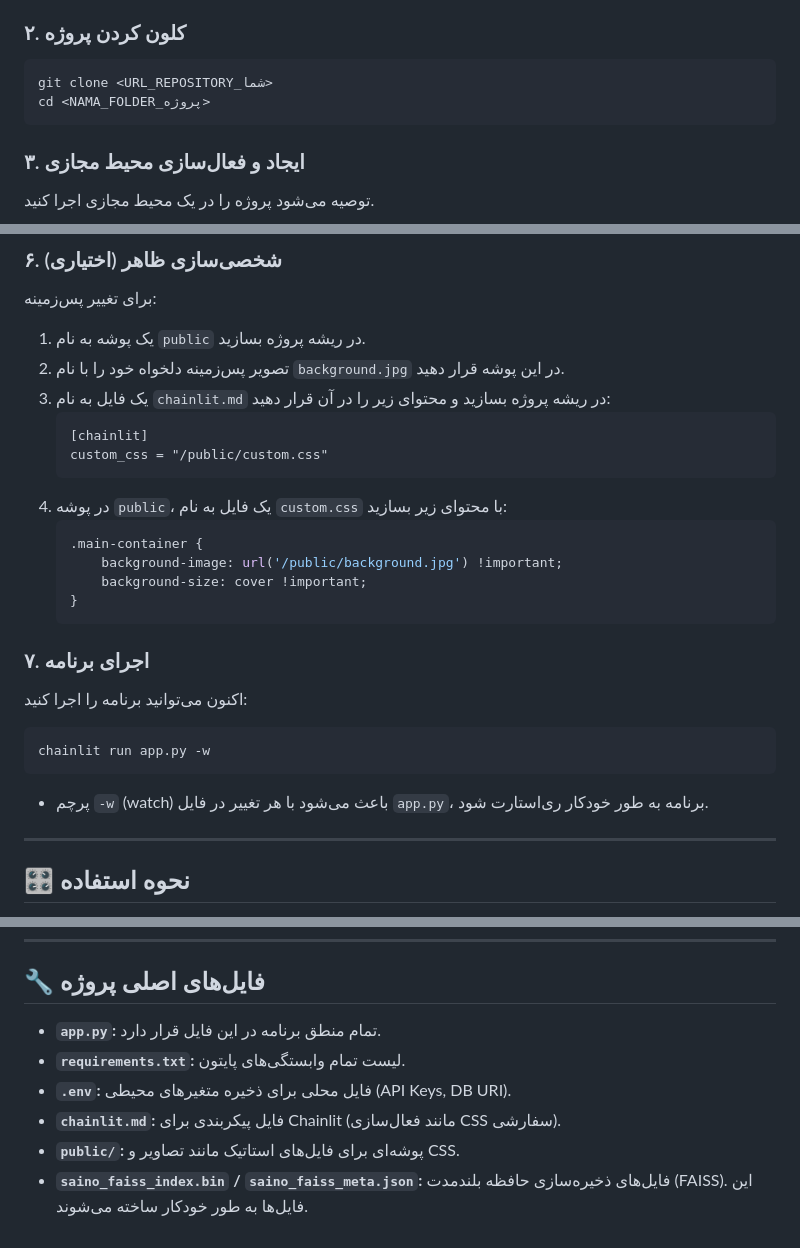
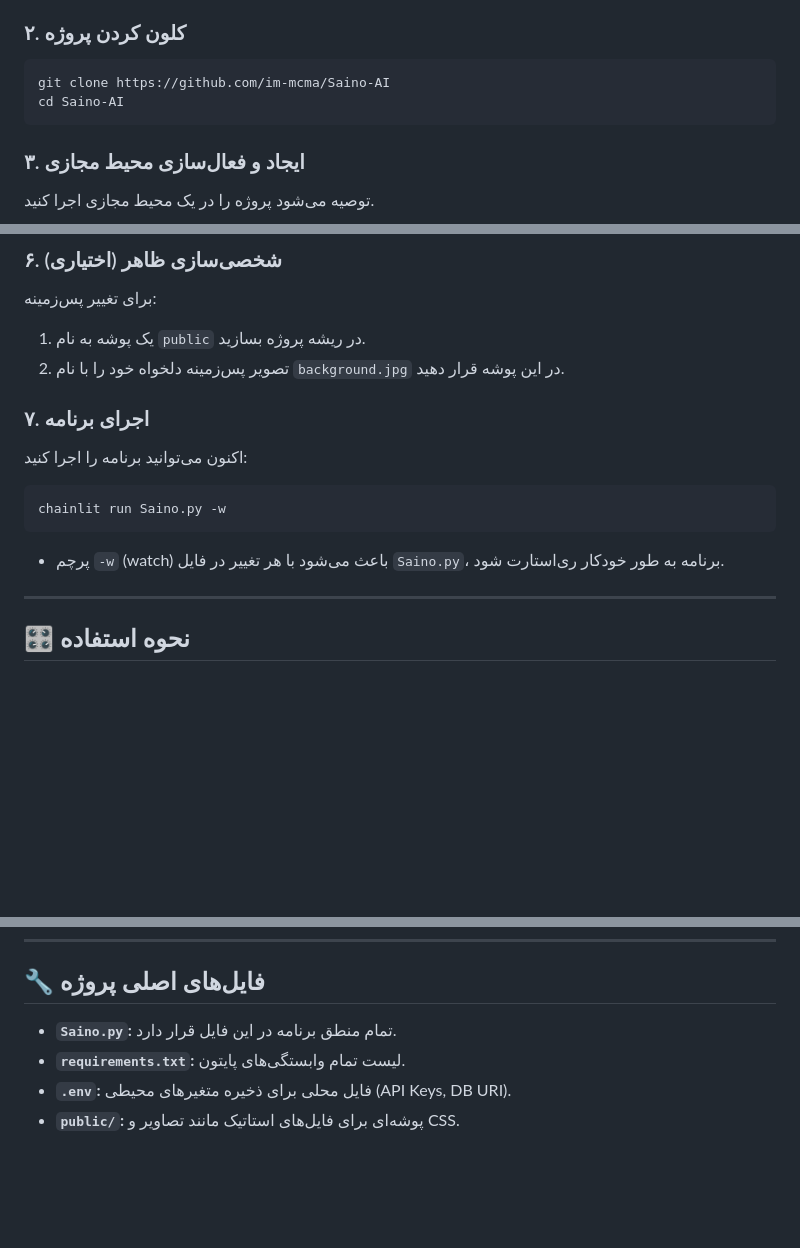
Before and after one commit to im-mcma/Jarvis-AI, a Markdown page: README.md, 3 parts joined by grey strips. Rendered like a GitHub page; blank space fills up the shorter version.

````diff
--- a/README.md
+++ b/README.md
@@ -42,8 +42,8 @@ Saino از یک معماری ماژولار و مدرن استفاده می‌ک
 
 ### ۲. کلون کردن پروژه
 ```bash
-git clone <URL_REPOSITORY_شما>
-cd <NAMA_FOLDER_پروژه>
+git clone https://github.com/im-mcma/Saino-AI
+cd Saino-AI
 ```
 
 ### ۳. ایجاد و فعال‌سازی محیط مجازی
@@ -85,25 +85,12 @@ TAVILY_API_KEY="tvly-...YOUR_KEY"
 برای تغییر پس‌زمینه:
 1.  یک پوشه به نام `public` در ریشه پروژه بسازید.
 2.  تصویر پس‌زمینه دلخواه خود را با نام `background.jpg` در این پوشه قرار دهید.
-3.  یک فایل به نام `chainlit.md` در ریشه پروژه بسازید و محتوای زیر را در آن قرار دهید:
-    ```markdown
-    [chainlit]
-    custom_css = "/public/custom.css"
-    ```
-4.  در پوشه `public`، یک فایل به نام `custom.css` با محتوای زیر بسازید:
-    ```css
-    .main-container {
-        background-image: url('/public/background.jpg') !important;
-        background-size: cover !important;
-    }
-    ```
-
 ### ۷. اجرای برنامه
 اکنون می‌توانید برنامه را اجرا کنید:
 ```bash
-chainlit run app.py -w
+chainlit run Saino.py -w
 ```
--   پرچم `-w` (watch) باعث می‌شود با هر تغییر در فایل `app.py`، برنامه به طور خودکار ری‌استارت شود.
+-   پرچم `-w` (watch) باعث می‌شود با هر تغییر در فایل `Saino.py`، برنامه به طور خودکار ری‌استارت شود.
 
 ---
 
@@ -121,9 +108,7 @@ chainlit run app.py -w
 
 ## 🔧 فایل‌های اصلی پروژه
 
-- **`app.py`:** تمام منطق برنامه در این فایل قرار دارد.
+- **`Saino.py`:** تمام منطق برنامه در این فایل قرار دارد.
 - **`requirements.txt`:** لیست تمام وابستگی‌های پایتون.
 - **`.env`:** فایل محلی برای ذخیره متغیرهای محیطی (API Keys, DB URI).
-- **`chainlit.md`:** فایل پیکربندی برای Chainlit (مانند فعال‌سازی CSS سفارشی).
 - **`public/`:** پوشه‌ای برای فایل‌های استاتیک مانند تصاویر و CSS.
-- **`saino_faiss_index.bin` / `saino_faiss_meta.json`:** فایل‌های ذخیره‌سازی حافظه بلندمدت (FAISS). این فایل‌ها به طور خودکار ساخته می‌شوند.
````
